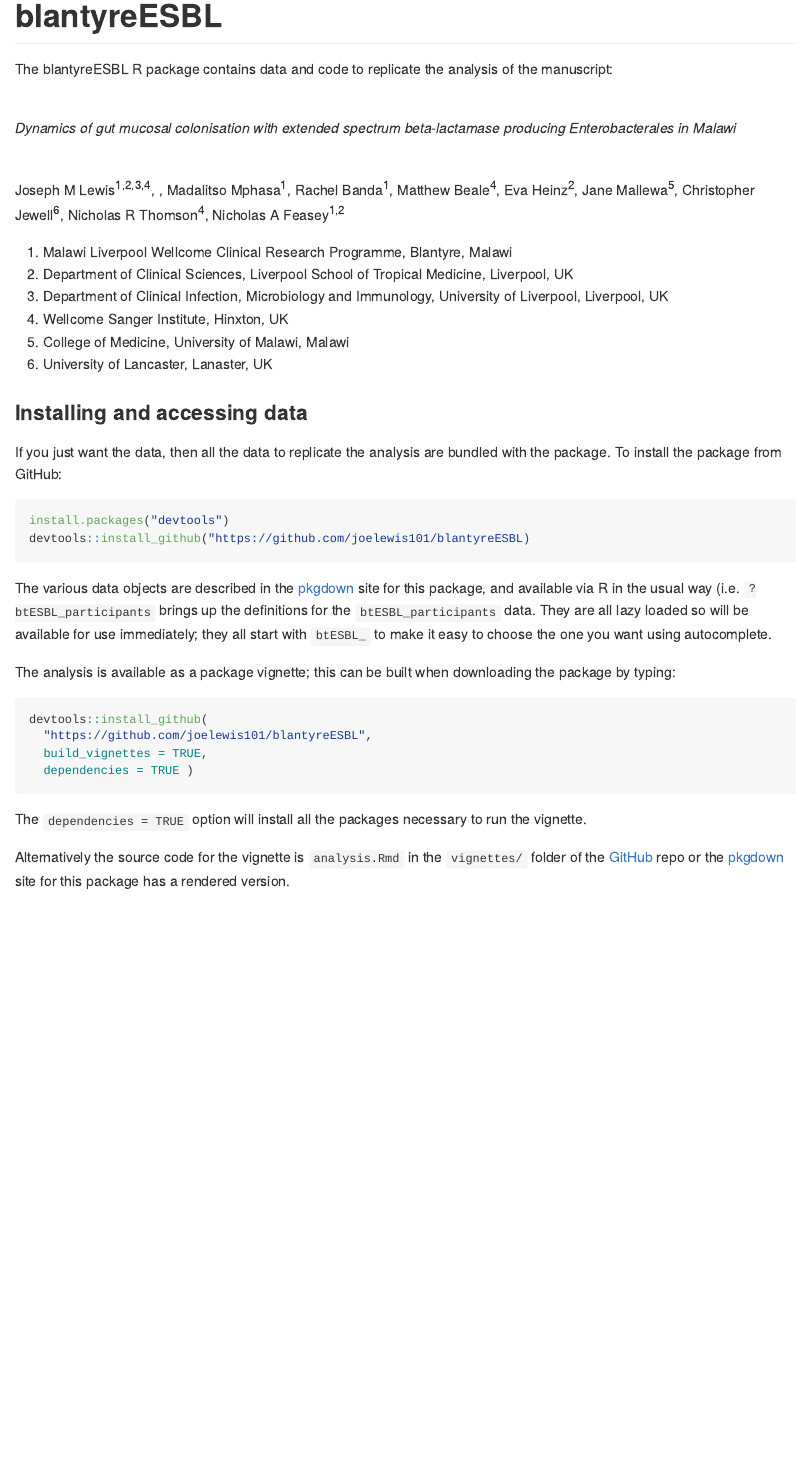
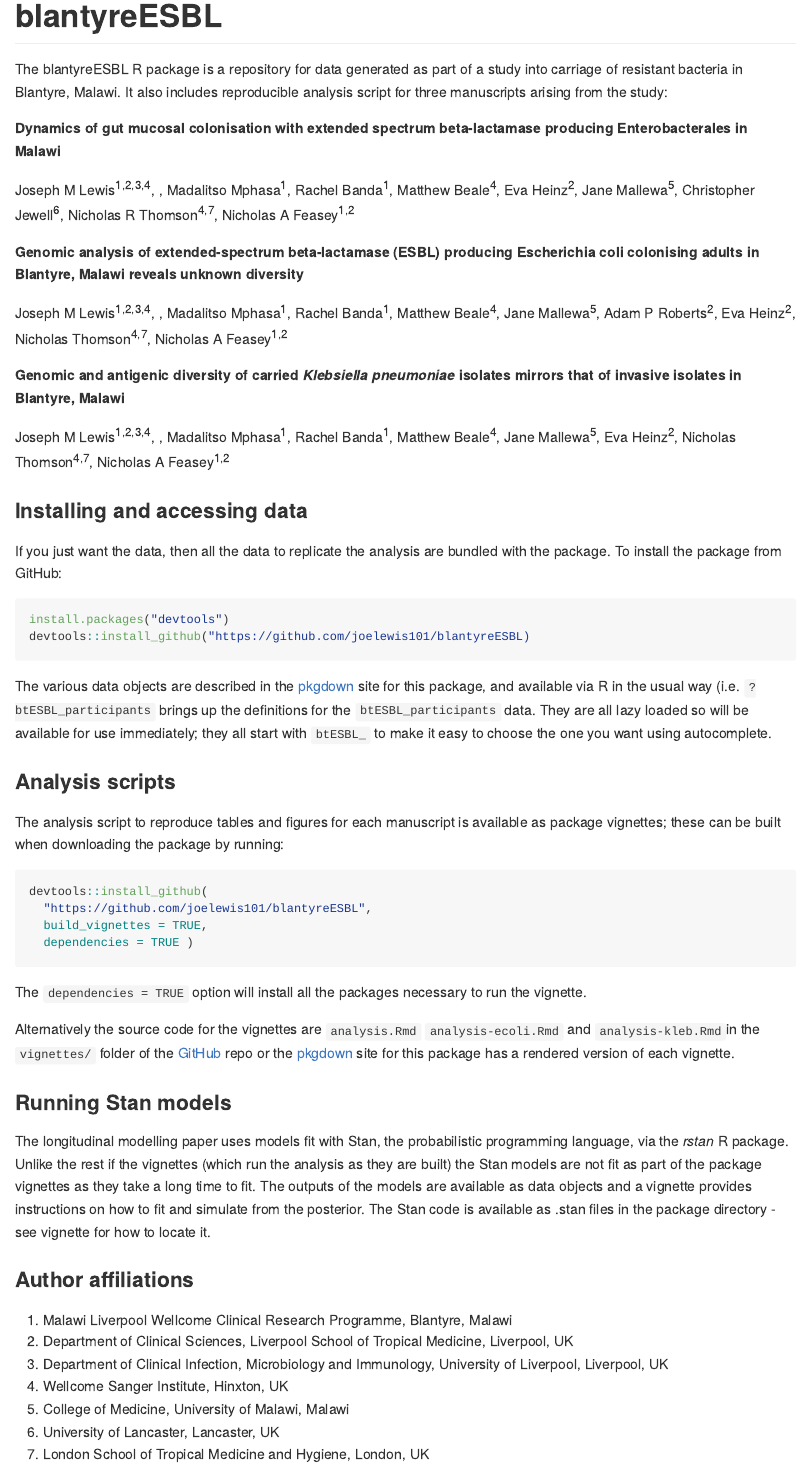
Before and after one commit to joelewis101/blantyreESBL, an R Markdown document (README.Rmd): the page in a window 1100 px wide, from its top. The pictures show the output file README.md that the author committed with the source, drawn offline in the style of GitHub.

Commit message:
Update to reflect split vignettes Add stan models

````diff
--- a/README.Rmd
+++ b/README.Rmd
@@ -18,22 +18,19 @@ knitr::opts_chunk$set(
 <!-- badges: start -->
 <!-- badges: end -->
 
-The blantyreESBL R package contains data and code to replicate the analysis of the manuscript:
+The blantyreESBL R package is a repository for data generated as part of a study into carriage of resistant bacteria in Blantyre, Malawi. It also includes reproducible analysis script for three manuscripts arising from the study:
 
-<br />
+**Dynamics of gut mucosal colonisation with extended spectrum beta-lactamase producing Enterobacterales in Malawi**
 
-*Dynamics of gut mucosal colonisation with extended spectrum beta-lactamase producing Enterobacterales in Malawi*
+Joseph M Lewis^1,2,3,4^, , Madalitso Mphasa^1^, Rachel Banda^1^,  Matthew Beale^4^, Eva Heinz^2^, Jane Mallewa^5^, Christopher Jewell^6^, Nicholas R Thomson^4,7^, Nicholas A Feasey^1,2^
 
-<br />
+**Genomic analysis of extended-spectrum beta-lactamase (ESBL) producing Escherichia coli colonising adults in Blantyre, Malawi reveals unknown diversity**
 
-Joseph M Lewis^1,2,3,4^, , Madalitso Mphasa^1^, Rachel Banda^1^,  Matthew Beale^4^, Eva Heinz^2^, Jane Mallewa^5^, Christopher Jewell^6^, Nicholas R Thomson^4^, Nicholas A Feasey^1,2^
+Joseph M Lewis^1,2,3,4^, , Madalitso Mphasa^1^, Rachel Banda^1^,  Matthew Beale^4^, Jane Mallewa^5^, Adam P Roberts^2^, Eva Heinz^2^, Nicholas Thomson^4,7^, Nicholas A Feasey^1,2^
 
-1. Malawi Liverpool Wellcome Clinical Research Programme, Blantyre, Malawi
-2. Department of Clinical Sciences, Liverpool School of Tropical Medicine, Liverpool, UK
-3. Department of Clinical Infection, Microbiology and Immunology, University of Liverpool, Liverpool, UK
-4. Wellcome Sanger Institute, Hinxton, UK
-5. College of Medicine, University of Malawi, Malawi
-6. University of Lancaster, Lanaster, UK
+**Genomic and antigenic diversity of carried _Klebsiella pneumoniae_ isolates mirrors that of invasive isolates in Blantyre, Malawi**
+
+Joseph M Lewis^1,2,3,4^, , Madalitso Mphasa^1^, Rachel Banda^1^,  Matthew Beale^4^, Jane Mallewa^5^, Eva Heinz^2^, Nicholas Thomson^4,7^, Nicholas A Feasey^1,2^
 
 ### Installing and accessing data
 
@@ -46,7 +43,9 @@ devtools::install_github("https://github.com/joelewis101/blantyreESBL)
 
 The various data objects are described in the [pkgdown](https://joelewis101.github.io/blantyreESBL/) site for this package, and available via R in the usual way (i.e. `?btESBL_participants` brings up the definitions for the `btESBL_participants` data. They are all lazy loaded so will be available for use immediately; they all start with `btESBL_` to make it easy to choose the one you want using autocomplete.
 
-The analysis is available as a package vignette; this can be built when downloading the package by typing:
+### Analysis scripts
+
+The analysis script to reproduce tables and figures for each manuscript is available as package vignettes; these can be built when downloading the package by running:
 
 ``` r
 devtools::install_github(
@@ -57,5 +56,19 @@ devtools::install_github(
 
 The `dependencies = TRUE` option will install all the packages necessary to run the vignette.
 
-Alternatively the source code for the vignette is `analysis.Rmd` in the `vignettes/` folder of the [GitHub](https://github.com/joelewis101/blantyreESBL)
- repo or the [pkgdown](https://joelewis101.github.io/blantyreESBL/) site for this package has a rendered version.
+Alternatively the source code for the vignettes are `analysis.Rmd` `analysis-ecoli.Rmd` and `analysis-kleb.Rmd`in the `vignettes/` folder of the [GitHub](https://github.com/joelewis101/blantyreESBL)
+ repo or the [pkgdown](https://joelewis101.github.io/blantyreESBL/) site for this package has a rendered version of each vignette.
+
+### Running Stan models
+
+The longitudinal modelling paper uses models fit with Stan, the probabilistic programming language, via the *rstan* R package. Unlike the rest if the vignettes (which run the analysis as they are built) the Stan models are not fit as part of the package vignettes as they take a long time to fit. The outputs of the models are available as data objects and a vignette provides instructions on how to fit and simulate from the posterior. The Stan code is available as .stan files in the package directory - see vignette for how to locate it.
+
+### Author affiliations
+
+ 1. Malawi Liverpool Wellcome Clinical Research Programme, Blantyre, Malawi
+2. Department of Clinical Sciences, Liverpool School of Tropical Medicine, Liverpool, UK
+3. Department of Clinical Infection, Microbiology and Immunology, University of Liverpool, Liverpool, UK
+4. Wellcome Sanger Institute, Hinxton, UK
+5. College of Medicine, University of Malawi, Malawi
+6. University of Lancaster, Lancaster, UK
+7. London School of Tropical Medicine and Hygiene, London, UK
````
Also changed, not shown: README.md.
